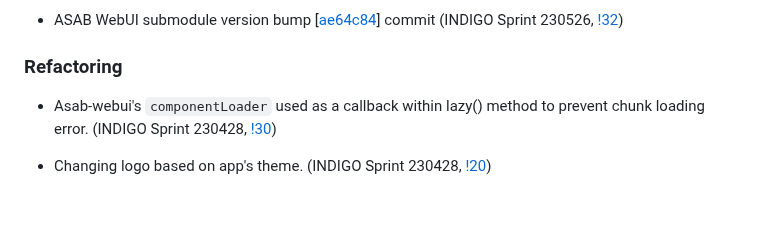
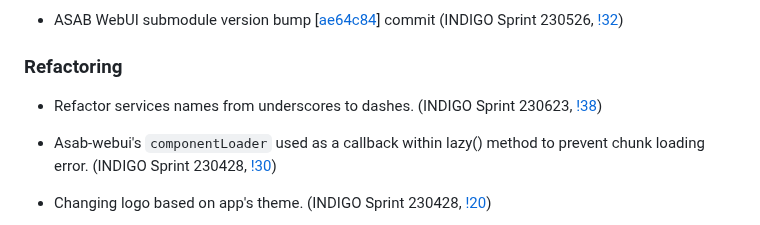
Before and after one commit to TeskaLabs/seacat-auth-webui, a Markdown page: CHANGELOG.md, the part around the change. Drawn GitHub-style; blank space fills up the shorter version.

Commit message:
updated CHANGELOG

```diff
--- a/CHANGELOG.md
+++ b/CHANGELOG.md
@@ -13,6 +13,8 @@ To display last successful and unsuccessful login information, Seacat Auth servi
 - ASAB WebUI submodule version bump [[ae64c84](https://github.com/TeskaLabs/asab-webui/commit/ae64c84a78ecbbc32a1a02c5bf3bc196907b0263)] commit (INDIGO Sprint 230526, [!32](https://github.com/TeskaLabs/seacat-auth-webui/pull/32))
 
 ### Refactoring
+
+- Refactor services names from underscores to dashes. (INDIGO Sprint 230623, [!38](https://github.com/TeskaLabs/seacat-auth-webui/pull/38))
 
 - Asab-webui's `componentLoader` used as a callback within lazy() method to prevent chunk loading error. (INDIGO Sprint 230428, [!30](https://github.com/TeskaLabs/seacat-auth-webui/pull/30))
 
```
